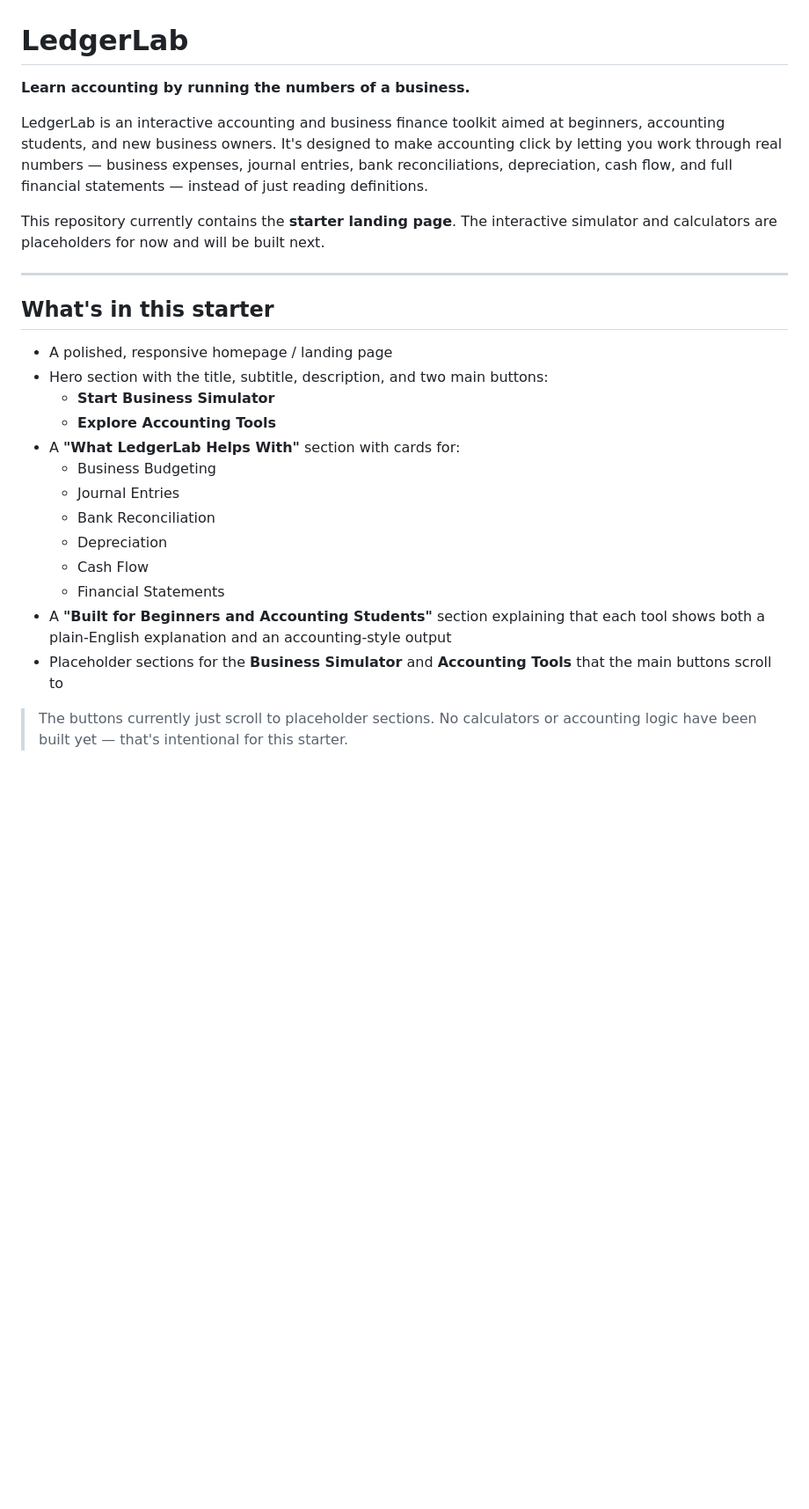
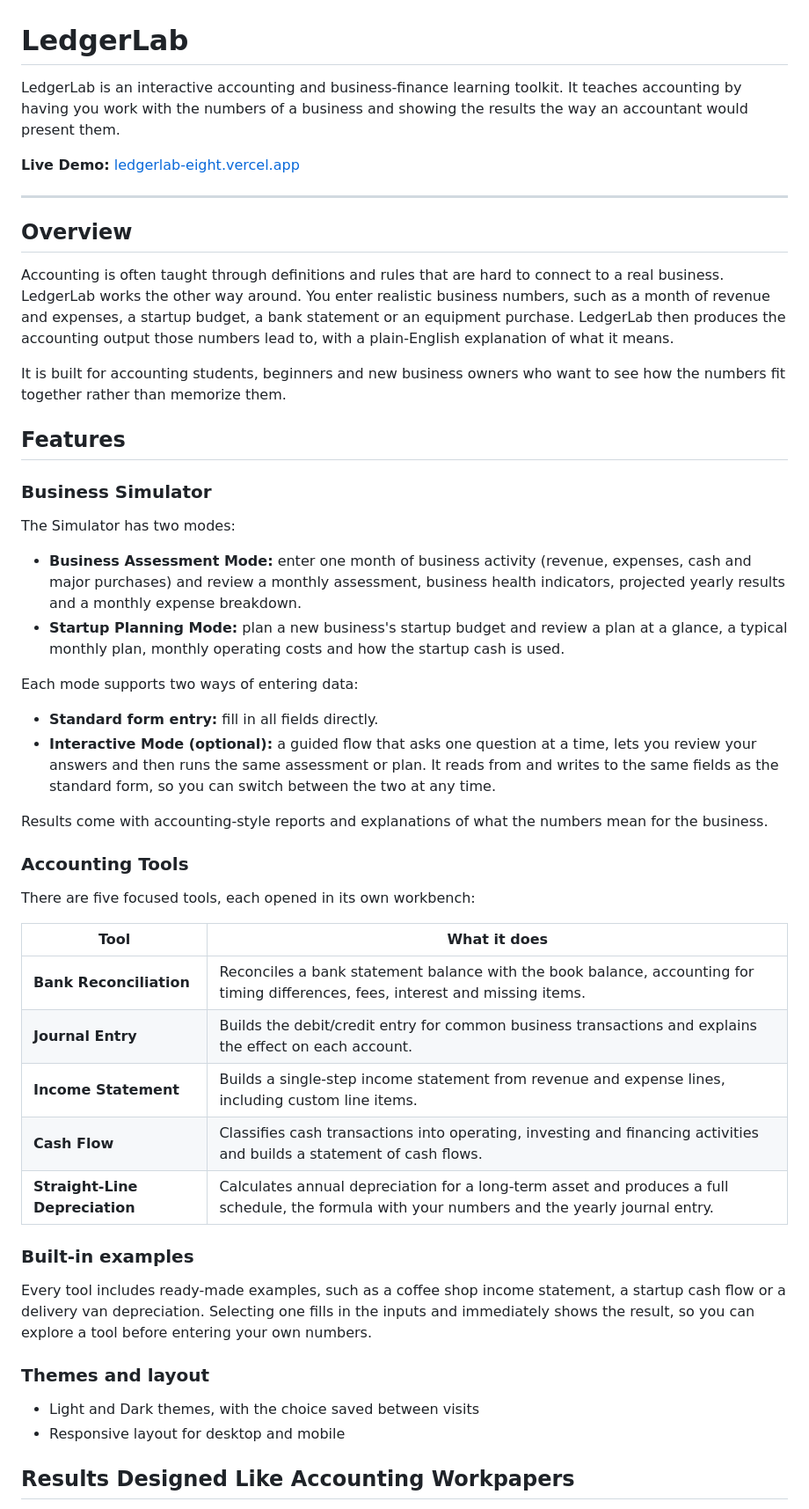
Before and after one commit to aleksfet/LedgerLab, a Markdown page: README.md, the part around one of its changes. Shown at 88% size. Rendered like a GitHub page; blank space fills up the shorter version.

```diff
--- a/README.md
+++ b/README.md
@@ -1,35 +1,72 @@
 # LedgerLab
 
-**Learn accounting by running the numbers of a business.**
+LedgerLab is an interactive accounting and business-finance learning toolkit.
+It teaches accounting by having you work with the numbers of a business and
+showing the results the way an accountant would present them.
 
-LedgerLab is an interactive accounting and business finance toolkit aimed at
-beginners, accounting students, and new business owners. It's designed to make
-accounting click by letting you work through real numbers — business expenses,
-journal entries, bank reconciliations, depreciation, cash flow, and full
-financial statements — instead of just reading definitions.
-
-This repository currently contains the **starter landing page**. The interactive
-simulator and calculators are placeholders for now and will be built next.
+**Live Demo:** [ledgerlab-eight.vercel.app](https://ledgerlab-eight.vercel.app)
 
 ---
 
-## What's in this starter
+## Overview
 
-- A polished, responsive homepage / landing page
-- Hero section with the title, subtitle, description, and two main buttons:
-  - **Start Business Simulator**
-  - **Explore Accounting Tools**
-- A **"What LedgerLab Helps With"** section with cards for:
-  - Business Budgeting
-  - Journal Entries
-  - Bank Reconciliation
-  - Depreciation
-  - Cash Flow
-  - Financial Statements
-- A **"Built for Beginners and Accounting Students"** section explaining that
-  each tool shows both a plain-English explanation and an accounting-style output
-- Placeholder sections for the **Business Simulator** and **Accounting Tools**
-  that the main buttons scroll to
+Accounting is often taught through definitions and rules that are hard to
+connect to a real business. LedgerLab works the other way around. You enter
+realistic business numbers, such as a month of revenue and expenses, a startup
+budget, a bank statement or an equipment purchase. LedgerLab then produces the
+accounting output those numbers lead to, with a plain-English explanation of
+what it means.
 
-> The buttons currently just scroll to placeholder sections. No calculators or
-> accounting logic have been built yet — that's intentional for this starter.
+It is built for accounting students, beginners and new business owners who want
+to see how the numbers fit together rather than memorize them.
+
+## Features
+
+### Business Simulator
+
+The Simulator has two modes:
+
+- **Business Assessment Mode:** enter one month of business activity (revenue,
+  expenses, cash and major purchases) and review a monthly assessment, business
+  health indicators, projected yearly results and a monthly expense breakdown.
+- **Startup Planning Mode:** plan a new business's startup budget and review
+  a plan at a glance, a typical monthly plan, monthly operating costs and how
+  the startup cash is used.
+
+Each mode supports two ways of entering data:
+
+- **Standard form entry:** fill in all fields directly.
+- **Interactive Mode (optional):** a guided flow that asks one question at a
+  time, lets you review your answers and then runs the same assessment or plan.
+  It reads from and writes to the same fields as the standard form, so you can
+  switch between the two at any time.
+
+Results come with accounting-style reports and explanations of what the numbers
+mean for the business.
+
+### Accounting Tools
+
+There are five focused tools, each opened in its own workbench:
+
+| Tool | What it does |
+| --- | --- |
+| **Bank Reconciliation** | Reconciles a bank statement balance with the book balance, accounting for timing differences, fees, interest and missing items. |
+| **Journal Entry** | Builds the debit/credit entry for common business transactions and explains the effect on each account. |
+| **Income Statement** | Builds a single-step income statement from revenue and expense lines, including custom line items. |
+| **Cash Flow** | Classifies cash transactions into operating, investing and financing activities and builds a statement of cash flows. |
+| **Straight-Line Depreciation** | Calculates annual depreciation for a long-term asset and produces a full schedule, the formula with your numbers and the yearly journal entry. |
+
+### Built-in examples
+
+Every tool includes ready-made examples, such as a coffee shop income statement,
+a startup cash flow or a delivery van depreciation. Selecting one fills in the
+inputs and immediately shows the result, so you can explore a tool before
+entering your own numbers.
+
+### Themes and layout
+
+- Light and Dark themes, with the choice saved between visits
+- Responsive layout for desktop and mobile
+
+## Results Designed Like Accounting Workpapers
+
```
Also changed, not shown: other parts of README.md (+121 -64 lines), docs/screenshots/assessment-results.png (added), docs/screenshots/depreciation-schedule.png (added), docs/screenshots/income-statement.png (added), docs/screenshots/landing.png (added).
